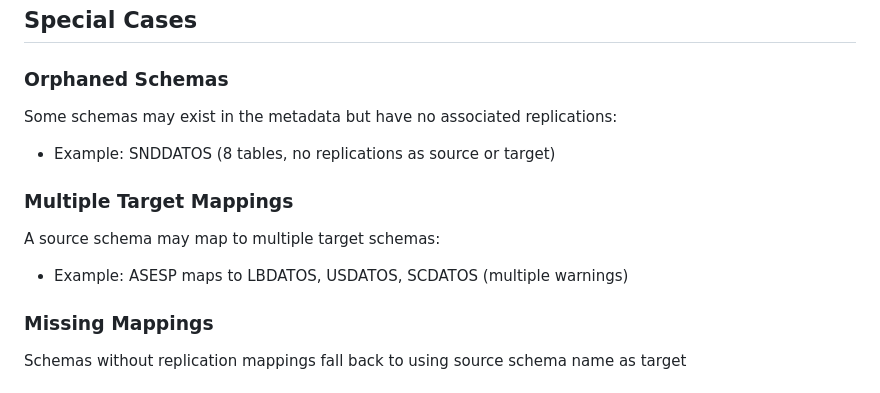
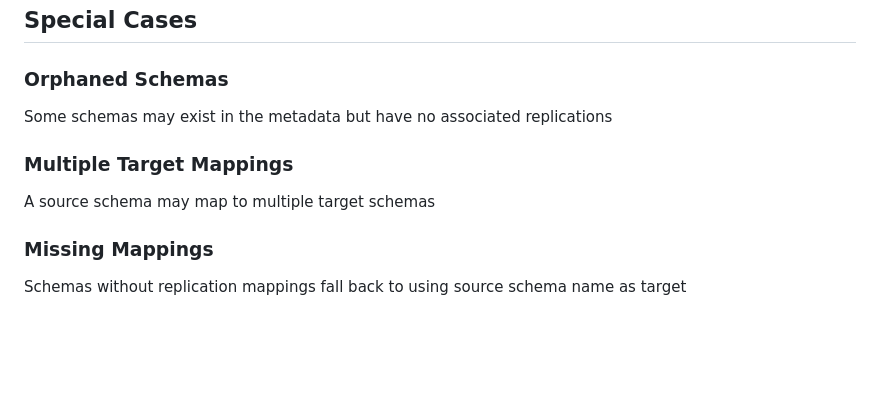
Before and after one commit to molo17inc/gluesync-bootstrapper, a Markdown page: dbmoto_xml_hierarchy.md, the part around the change. Drawn GitHub-style; blank space fills up the shorter version.

Commit message:
hierarchy updates

```diff
--- a/dbmoto_xml_hierarchy.md
+++ b/dbmoto_xml_hierarchy.md
@@ -139,12 +139,10 @@ To determine source-to-target schema mappings:
 ## Special Cases
 
 ### Orphaned Schemas
-Some schemas may exist in the metadata but have no associated replications:
-- Example: SNDDATOS (8 tables, no replications as source or target)
+Some schemas may exist in the metadata but have no associated replications
 
 ### Multiple Target Mappings
-A source schema may map to multiple target schemas:
-- Example: ASESP maps to LBDATOS, USDATOS, SCDATOS (multiple warnings)
+A source schema may map to multiple target schemas
 
 ### Missing Mappings
 Schemas without replication mappings fall back to using source schema name as target
```
